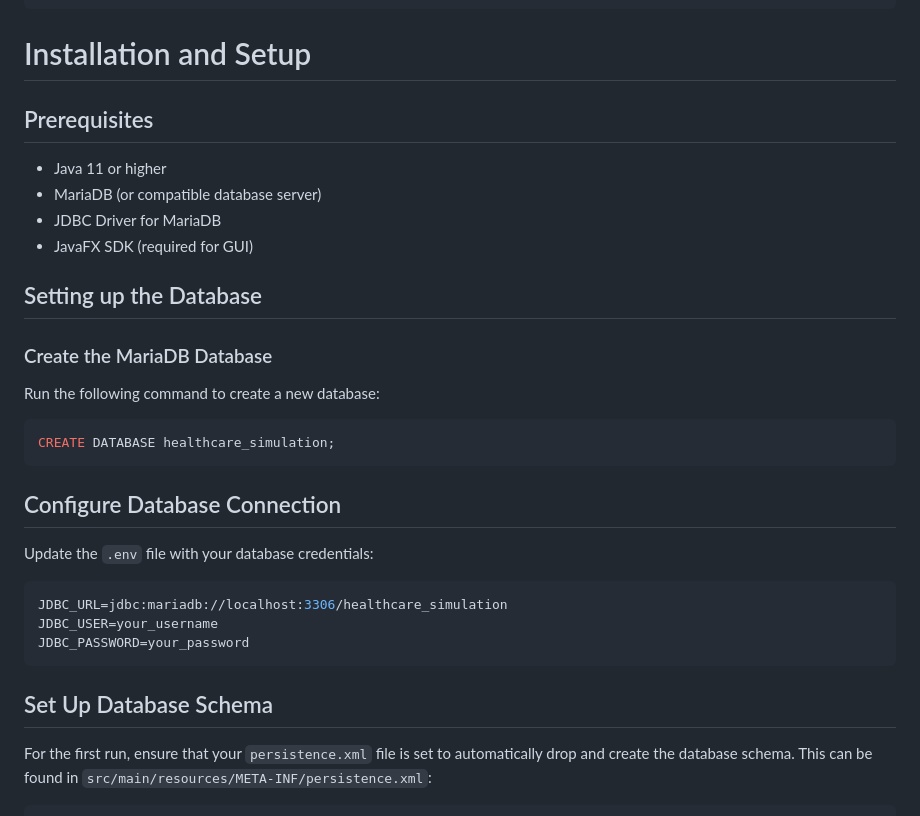
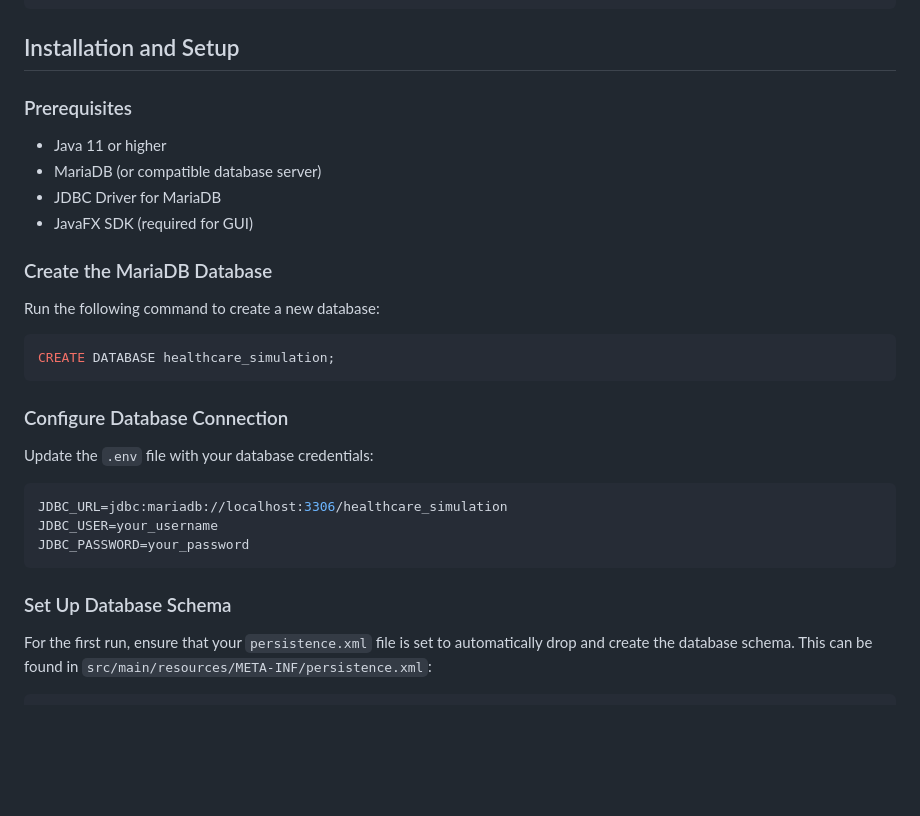
Before and after one commit to oiivantsov/metropolia-healthcare-centre, a Markdown page: README.md, the part around the change printed below. Rendered like a GitHub page; blank space fills up the shorter version.

````diff
--- a/README.md
+++ b/README.md
@@ -30,15 +30,13 @@ src/
 └── Main.java             # Entry point for the JavaFX application
 ```
 
-# Installation and Setup
+## Installation and Setup
 
-## Prerequisites
+### Prerequisites
 - Java 11 or higher
 - MariaDB (or compatible database server)
 - JDBC Driver for MariaDB
 - JavaFX SDK (required for GUI)
-
-## Setting up the Database
 
 ### Create the MariaDB Database
 Run the following command to create a new database:
@@ -47,7 +45,7 @@ Run the following command to create a new database:
 CREATE DATABASE healthcare_simulation;
 ```
 
-## Configure Database Connection
+### Configure Database Connection
 Update the `.env` file with your database credentials:
 
 ```bash
@@ -56,7 +54,7 @@ JDBC_USER=your_username
 JDBC_PASSWORD=your_password
 ```
 
-## Set Up Database Schema
+### Set Up Database Schema
 For the first run, ensure that your `persistence.xml` file is set to automatically drop and create the database schema. This can be found in `src/main/resources/META-INF/persistence.xml`:
 
 ```xml
````
Also changed, not shown: other parts of README.md (+4 -4 lines).
